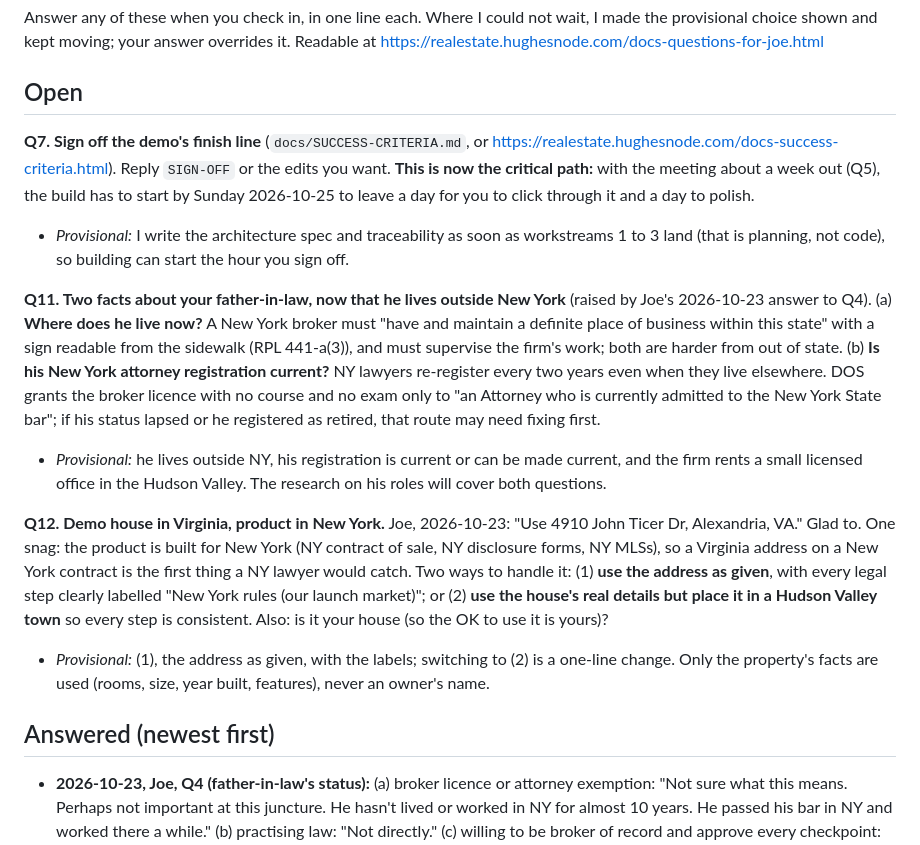
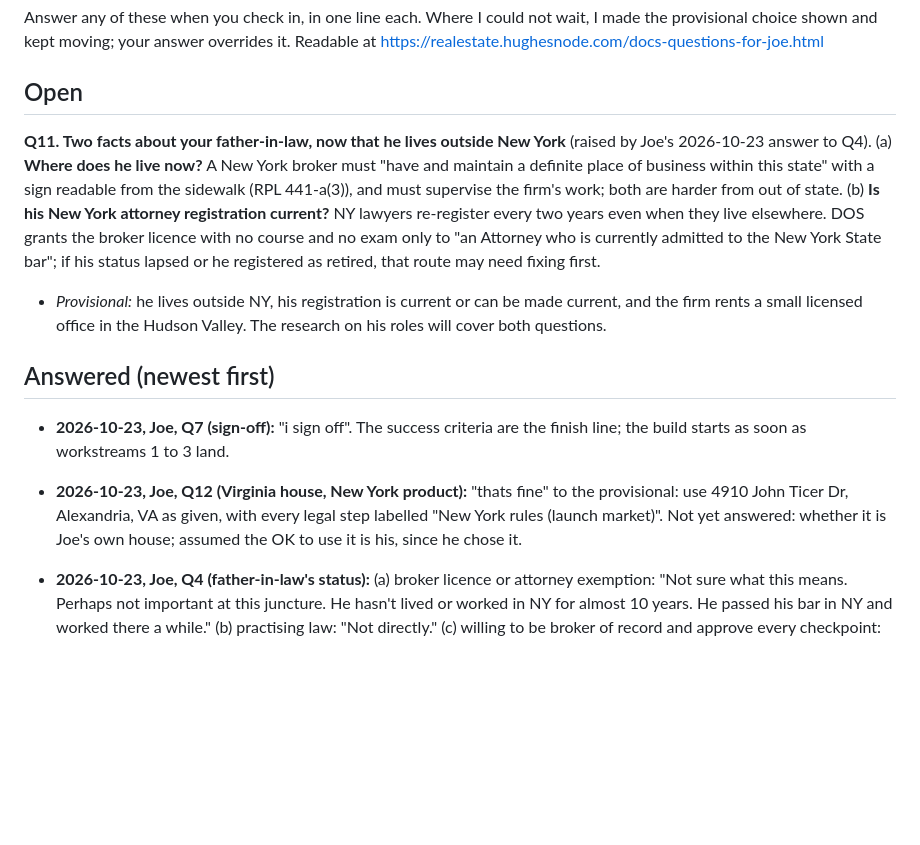
Before and after one commit to EarthToJoe/realestate, a Markdown page: docs/QUESTIONS-FOR-JOE.md, the part around the change. Drawn GitHub-style; blank space fills up the shorter version.

Commit message:
Success criteria signed off by Joe; demo house confirmed (Alexandria, VA, New York rules labelled)
Co-Authored-By: Claude Opus 5.5 (1M context) <noreply@anthropic.com>
Claude-Session: https://claude.ai/code/session_01XykrUvH8pEqDHEqPBV8gSe

```diff
--- a/docs/QUESTIONS-FOR-JOE.md
+++ b/docs/QUESTIONS-FOR-JOE.md
@@ -4,13 +4,6 @@ Answer any of these when you check in, in one line each. Where I could not wait,
 shown and kept moving; your answer overrides it. Readable at https://realestate.hughesnode.com/docs-questions-for-joe.html
 
 ## Open
-
-**Q7. Sign off the demo's finish line** (`docs/SUCCESS-CRITERIA.md`, or
-https://realestate.hughesnode.com/docs-success-criteria.html). Reply `SIGN-OFF` or the edits you want.
-**This is now the critical path:** with the meeting about a week out (Q5), the build has to start by
-Sunday 2026-10-25 to leave a day for you to click through it and a day to polish.
-- *Provisional:* I write the architecture spec and traceability as soon as workstreams 1 to 3 land (that is
-  planning, not code), so building can start the hour you sign off.
 
 **Q11. Two facts about your father-in-law, now that he lives outside New York** (raised by Joe's 2026-10-23
 answer to Q4). (a) **Where does he live now?** A New York broker must "have and maintain a definite place of
@@ -22,16 +15,13 @@ lapsed or he registered as retired, that route may need fixing first.
 - *Provisional:* he lives outside NY, his registration is current or can be made current, and the firm rents
   a small licensed office in the Hudson Valley. The research on his roles will cover both questions.
 
-**Q12. Demo house in Virginia, product in New York.** Joe, 2026-10-23: "Use 4910 John Ticer Dr, Alexandria,
-VA." Glad to. One snag: the product is built for New York (NY contract of sale, NY disclosure forms, NY MLSs),
-so a Virginia address on a New York contract is the first thing a NY lawyer would catch. Two ways to handle it:
-(1) **use the address as given**, with every legal step clearly labelled "New York rules (our launch market)";
-or (2) **use the house's real details but place it in a Hudson Valley town** so every step is consistent.
-Also: is it your house (so the OK to use it is yours)?
-- *Provisional:* (1), the address as given, with the labels; switching to (2) is a one-line change. Only the
-  property's facts are used (rooms, size, year built, features), never an owner's name.
+## Answered (newest first)
 
-## Answered (newest first)
+- **2026-10-23, Joe, Q7 (sign-off):** "i sign off". The success criteria are the finish line; the build starts
+  as soon as workstreams 1 to 3 land.
+- **2026-10-23, Joe, Q12 (Virginia house, New York product):** "thats fine" to the provisional: use 4910 John
+  Ticer Dr, Alexandria, VA as given, with every legal step labelled "New York rules (launch market)". Not yet
+  answered: whether it is Joe's own house; assumed the OK to use it is his, since he chose it.
 
 - **2026-10-23, Joe, Q4 (father-in-law's status):** (a) broker licence or attorney exemption: "Not sure what
   this means. Perhaps not important at this juncture. He hasn't lived or worked in NY for almost 10 years. He
```
Also changed, not shown: docs/DECISIONS.md (+4 -0 lines), docs/SUCCESS-CRITERIA.md (+6 -2 lines).
